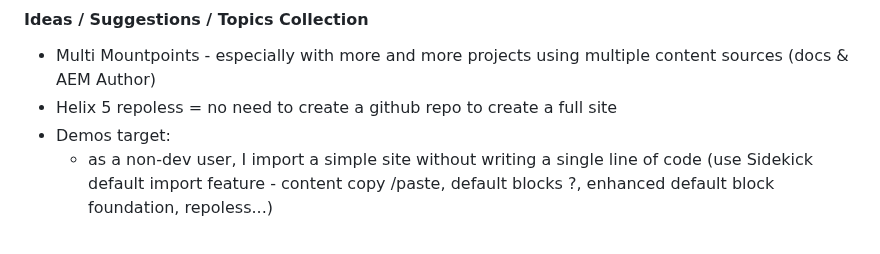
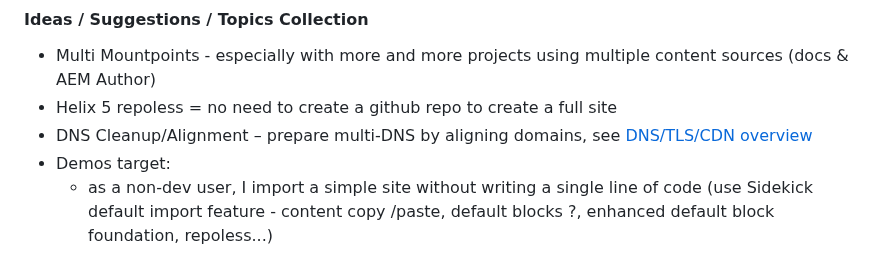
Before and after one commit to adobe/helix-home, a Markdown page: hackathons/12-psp.md, the part around the change. Drawn GitHub-style.

Commit message:
docs(hackathon): Add DNS Cleanup/Alignment agenda item

```diff
--- a/hackathons/12-psp.md
+++ b/hackathons/12-psp.md
@@ -75,6 +75,7 @@ architecture vision. We will align the work with the main topics
 #### Ideas / Suggestions / Topics Collection
 - Multi Mountpoints - especially with more and more projects using multiple content sources (docs & AEM Author)
 - Helix 5 repoless = no need to create a github repo to create a full site
+- DNS Cleanup/Alignment – prepare multi-DNS by aligning domains, see [DNS/TLS/CDN overview](../docs/Franklin%20Architecture/Helix%20DNS.png)
 - Demos target:
   - as a non-dev user, I import a simple site without writing a single line of code (use Sidekick default import feature - content copy /paste, default blocks ?, enhanced default block foundation, repoless...)
   - Brainstorming outcomes: how to import a complex site with the minimum of technical skills (import with blocks from block foundation, eye-dropper? (logo, fonts, styles...), templating, repoless...)
```
